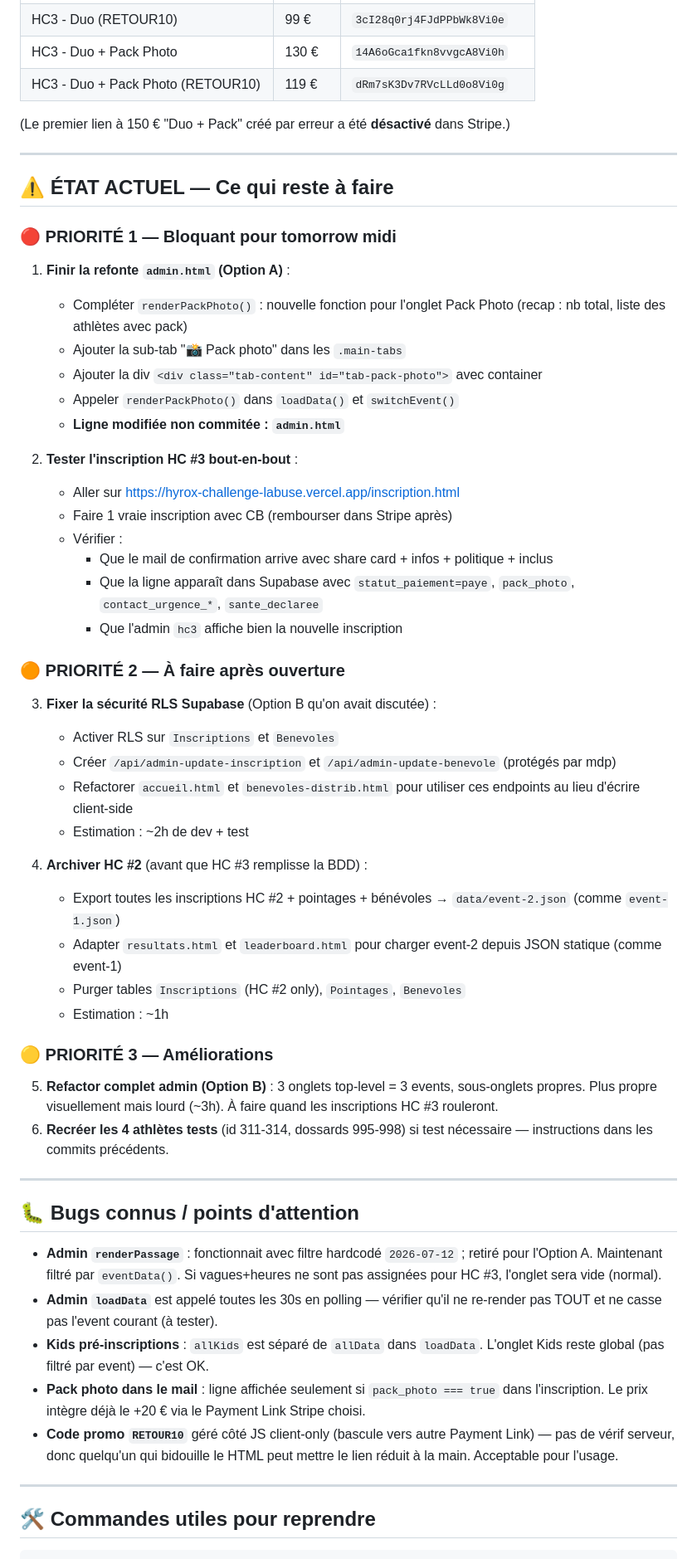
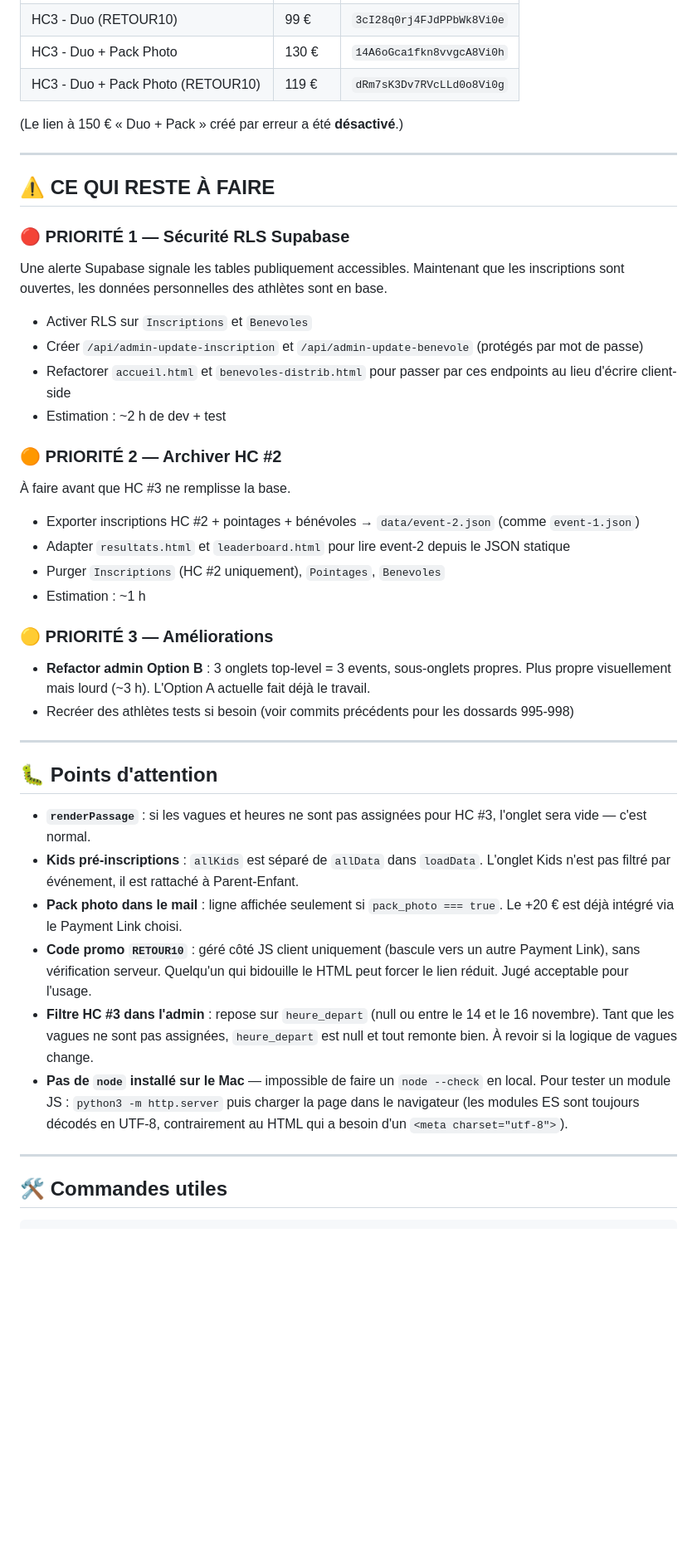
Before and after one commit to htclabuse-lab/hyrox-challenge-labuse, a Markdown page: CONTEXTE_SESSION.md, the part around one of its changes. Shown at 83% size. Rendered like a GitHub page; blank space fills up the shorter version.

````diff
--- a/CONTEXTE_SESSION.md
+++ b/CONTEXTE_SESSION.md
@@ -176,57 +198,43 @@ Noms des clés seulement (valeurs privées) :
 | HC3 - Duo + Pack Photo | 130 € | `14A6oGca1fkn8vvgcA8Vi0h` |
 | HC3 - Duo + Pack Photo (RETOUR10) | 119 € | `dRm7sK3Dv7RVcLLd0o8Vi0g` |
 
-(Le premier lien à 150 € "Duo + Pack" créé par erreur a été **désactivé** dans Stripe.)
+(Le lien à 150 € « Duo + Pack » créé par erreur a été **désactivé**.)
 
 ---
 
-## ⚠️ ÉTAT ACTUEL — Ce qui reste à faire
+## ⚠️ CE QUI RESTE À FAIRE
 
-### 🔴 PRIORITÉ 1 — Bloquant pour tomorrow midi
-1. **Finir la refonte `admin.html` (Option A)** :
-   - Compléter `renderPackPhoto()` : nouvelle fonction pour l'onglet Pack Photo (recap : nb total, liste des athlètes avec pack)
-   - Ajouter la sub-tab "📸 Pack photo" dans les `.main-tabs`
-   - Ajouter la div `<div class="tab-content" id="tab-pack-photo">` avec container
-   - Appeler `renderPackPhoto()` dans `loadData()` et `switchEvent()`
-   - **Ligne modifiée non commitée : `admin.html`**
+### 🔴 PRIORITÉ 1 — Sécurité RLS Supabase
+Une alerte Supabase signale les tables publiquement accessibles. Maintenant que les inscriptions sont ouvertes, les données personnelles des athlètes sont en base.
+- Activer RLS sur `Inscriptions` et `Benevoles`
+- Créer `/api/admin-update-inscription` et `/api/admin-update-benevole` (protégés par mot de passe)
+- Refactorer `accueil.html` et `benevoles-distrib.html` pour passer par ces endpoints au lieu d'écrire client-side
+- Estimation : ~2 h de dev + test
 
-2. **Tester l'inscription HC #3 bout-en-bout** :
-   - Aller sur https://hyrox-challenge-labuse.vercel.app/inscription.html
-   - Faire 1 vraie inscription avec CB (rembourser dans Stripe après)
-   - Vérifier :
-     - Que le mail de confirmation arrive avec share card + infos + politique + inclus
-     - Que la ligne apparaît dans Supabase avec `statut_paiement=paye`, `pack_photo`, `contact_urgence_*`, `sante_declaree`
-     - Que l'admin `hc3` affiche bien la nouvelle inscription
-
-### 🟠 PRIORITÉ 2 — À faire après ouverture
-3. **Fixer la sécurité RLS Supabase** (Option B qu'on avait discutée) :
-   - Activer RLS sur `Inscriptions` et `Benevoles`
-   - Créer `/api/admin-update-inscription` et `/api/admin-update-benevole` (protégés par mdp)
-   - Refactorer `accueil.html` et `benevoles-distrib.html` pour utiliser ces endpoints au lieu d'écrire client-side
-   - Estimation : ~2h de dev + test
-
-4. **Archiver HC #2** (avant que HC #3 remplisse la BDD) :
-   - Export toutes les inscriptions HC #2 + pointages + bénévoles → `data/event-2.json` (comme `event-1.json`)
-   - Adapter `resultats.html` et `leaderboard.html` pour charger event-2 depuis JSON statique (comme event-1)
-   - Purger tables `Inscriptions` (HC #2 only), `Pointages`, `Benevoles`
-   - Estimation : ~1h
+### 🟠 PRIORITÉ 2 — Archiver HC #2
+À faire avant que HC #3 ne remplisse la base.
+- Exporter inscriptions HC #2 + pointages + bénévoles → `data/event-2.json` (comme `event-1.json`)
+- Adapter `resultats.html` et `leaderboard.html` pour lire event-2 depuis le JSON statique
+- Purger `Inscriptions` (HC #2 uniquement), `Pointages`, `Benevoles`
+- Estimation : ~1 h
 
 ### 🟡 PRIORITÉ 3 — Améliorations
-5. **Refactor complet admin (Option B)** : 3 onglets top-level = 3 events, sous-onglets propres. Plus propre visuellement mais lourd (~3h). À faire quand les inscriptions HC #3 rouleront.
-6. **Recréer les 4 athlètes tests** (id 311-314, dossards 995-998) si test nécessaire — instructions dans les commits précédents.
+- **Refactor admin Option B** : 3 onglets top-level = 3 events, sous-onglets propres. Plus propre visuellement mais lourd (~3 h). L'Option A actuelle fait déjà le travail.
+- Recréer des athlètes tests si besoin (voir commits précédents pour les dossards 995-998)
 
 ---
 
-## 🐛 Bugs connus / points d'attention
+## 🐛 Points d'attention
 
-- **Admin `renderPassage`** : fonctionnait avec filtre hardcodé `2026-07-12` ; retiré pour l'Option A. Maintenant filtré par `eventData()`. Si vagues+heures ne sont pas assignées pour HC #3, l'onglet sera vide (normal).
-- **Admin `loadData`** est appelé toutes les 30s en polling — vérifier qu'il ne re-render pas TOUT et ne casse pas l'event courant (à tester).
-- **Kids pré-inscriptions** : `allKids` est séparé de `allData` dans `loadData`. L'onglet Kids reste global (pas filtré par event) — c'est OK.
-- **Pack photo dans le mail** : ligne affichée seulement si `pack_photo === true` dans l'inscription. Le prix intègre déjà le +20 € via le Payment Link Stripe choisi.
-- **Code promo `RETOUR10`** géré côté JS client-only (bascule vers autre Payment Link) — pas de vérif serveur, donc quelqu'un qui bidouille le HTML peut mettre le lien réduit à la main. Acceptable pour l'usage.
+- **`renderPassage`** : si les vagues et heures ne sont pas assignées pour HC #3, l'onglet sera vide — c'est normal.
+- **Kids pré-inscriptions** : `allKids` est séparé de `allData` dans `loadData`. L'onglet Kids n'est pas filtré par événement, il est rattaché à Parent-Enfant.
+- **Pack photo dans le mail** : ligne affichée seulement si `pack_photo === true`. Le +20 € est déjà intégré via le Payment Link choisi.
+- **Code promo `RETOUR10`** : géré côté JS client uniquement (bascule vers un autre Payment Link), sans vérification serveur. Quelqu'un qui bidouille le HTML peut forcer le lien réduit. Jugé acceptable pour l'usage.
+- **Filtre HC #3 dans l'admin** : repose sur `heure_depart` (null ou entre le 14 et le 16 novembre). Tant que les vagues ne sont pas assignées, `heure_depart` est null et tout remonte bien. À revoir si la logique de vagues change.
+- **Pas de `node` installé sur le Mac** — impossible de faire un `node --check` en local. Pour tester un module JS : `python3 -m http.server` puis charger la page dans le navigateur (les modules ES sont toujours décodés en UTF-8, contrairement au HTML qui a besoin d'un `<meta charset="utf-8">`).
 
 ---
 
-## 🛠 Commandes utiles pour reprendre
+## 🛠 Commandes utiles
 
 ```bash
````
Also changed, not shown: other parts of CONTEXTE_SESSION.md (+173 -139 lines).
